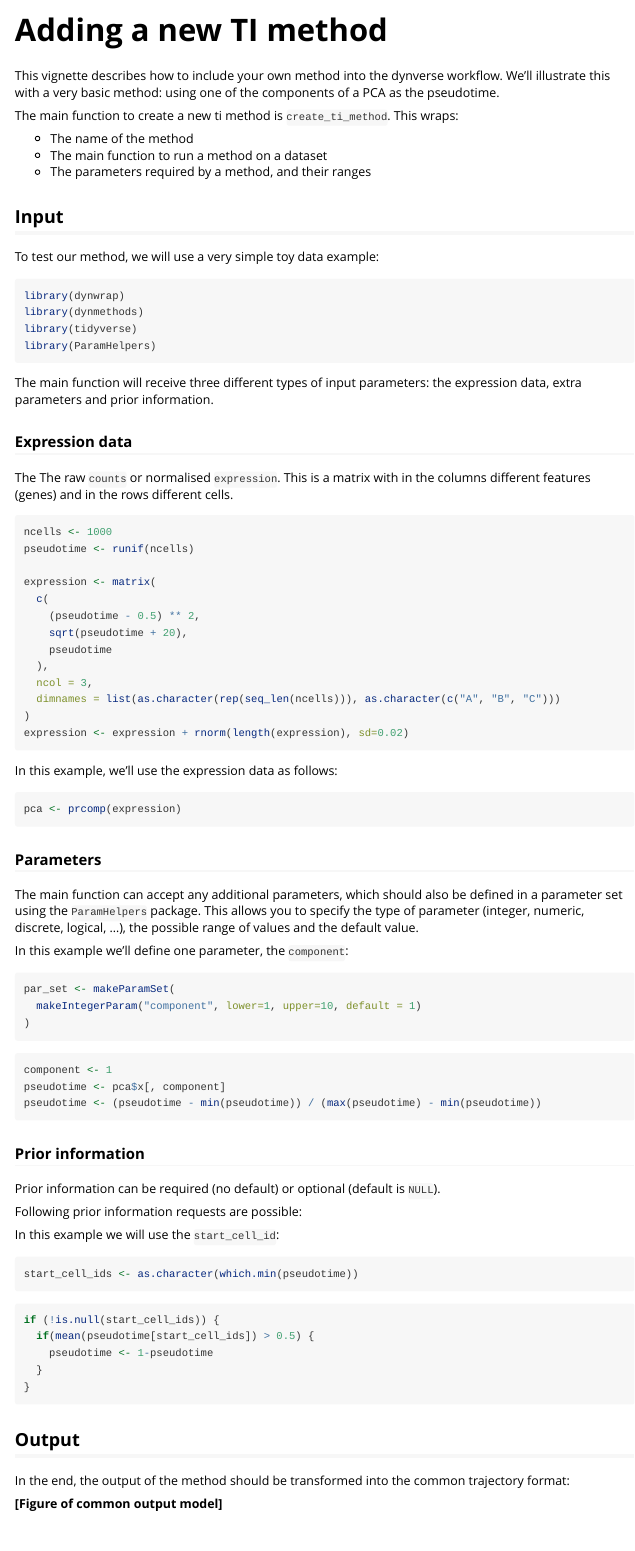
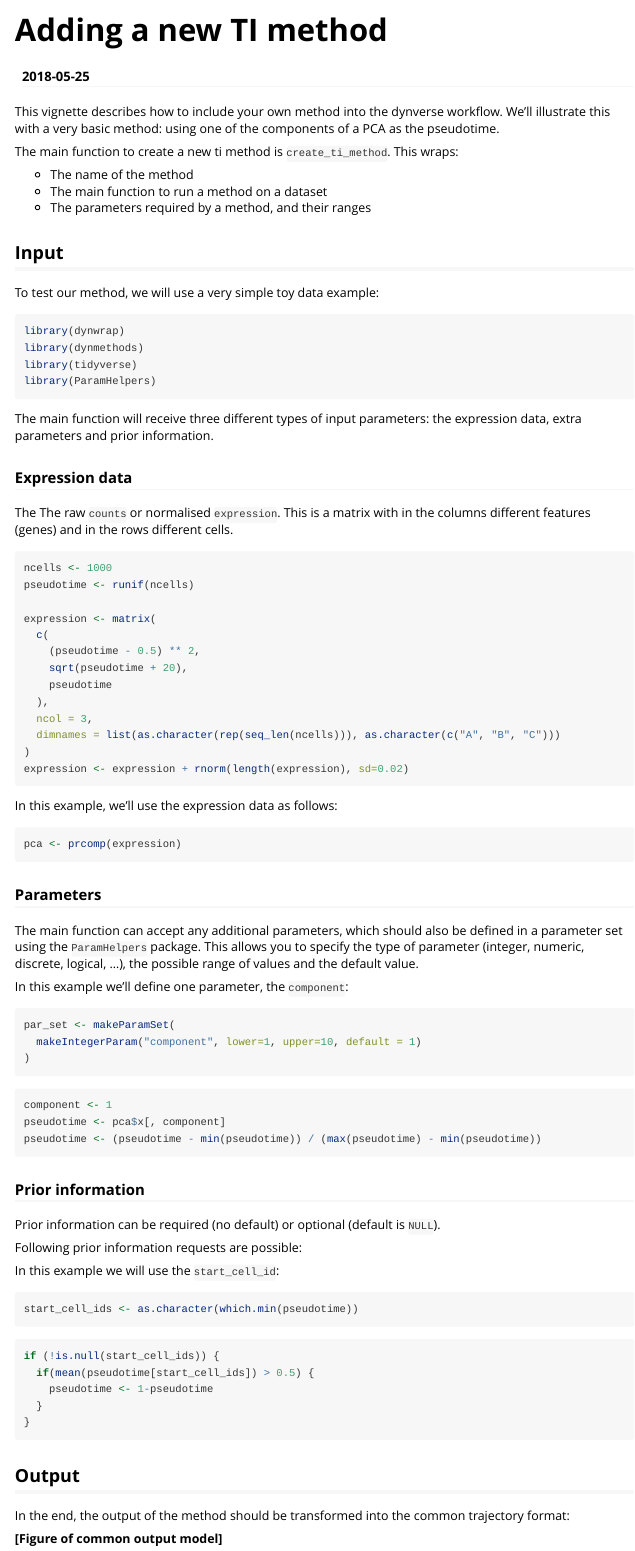
Before and after one commit to dynverse/dynmethods, an R Markdown document (vignettes/add_new_ti_method.Rmd): the page in a window 1100 px wide, from its top. Rendered offline with R 4.5, knitr and Pandoc, with nearby package versions; the code is not run, so its results and figures are left out; long lines of code are wrapped.

Commit message:
add vignette woopsie

```diff
--- a/vignettes/add_new_ti_method.Rmd
+++ b/vignettes/add_new_ti_method.Rmd
@@ -1,6 +1,11 @@
 ---
 title: "Adding a new TI method"
-output: html_document
+date: "`r Sys.Date()`"
+output: rmarkdown::html_vignette
+vignette: >
+  %\VignetteIndexEntry{Vignette Title}
+  %\VignetteEngine{knitr::rmarkdown}
+  \usepackage[utf8]{inputenc}
 ---
 
 This vignette describes how to include your own method into the dynverse workflow. We'll illustrate this with a very basic method: using one of the components of a PCA as the pseudotime.
```
Also changed, not shown: vignettes/add_new_ti_method.Rmd (2 more changed lines), 2 other files.
